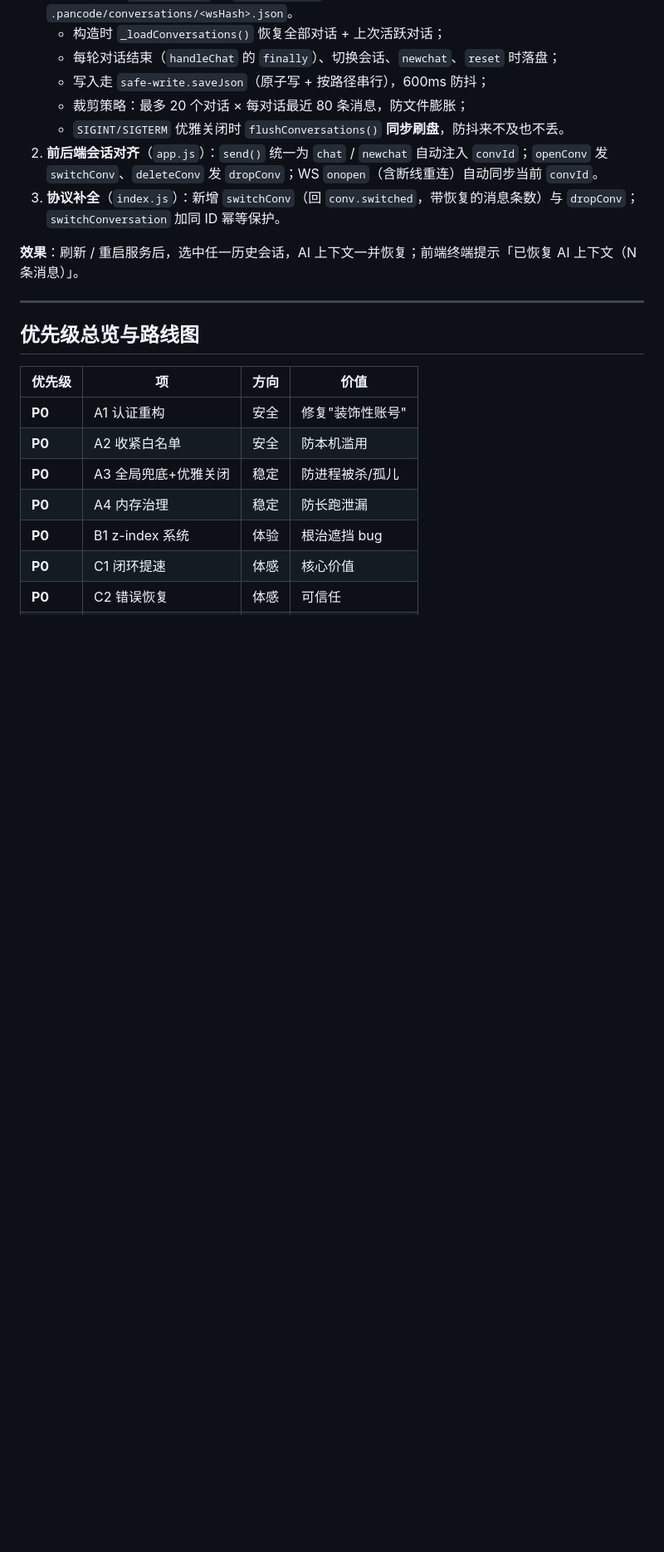
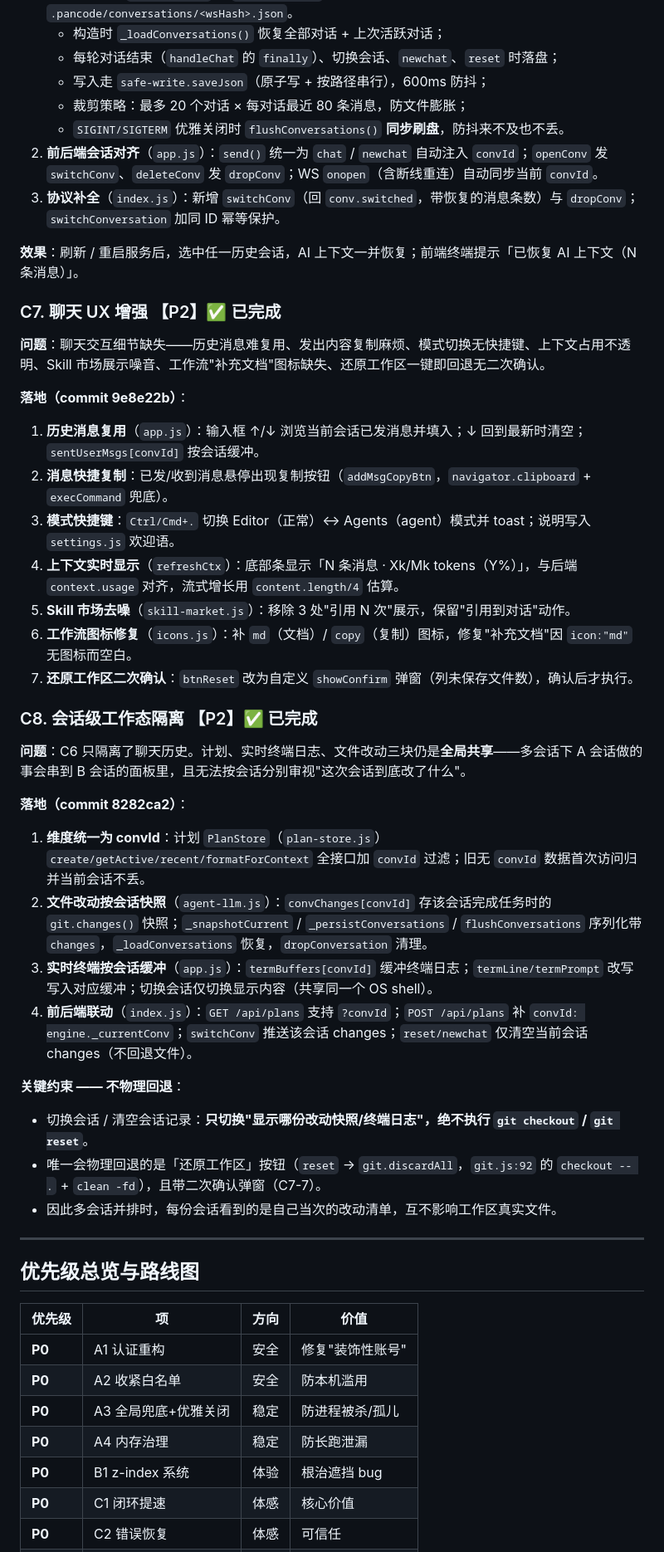
Before and after one commit to pyf2818/pancode, a Markdown page: docs/optimization-plan.md, the part around one of its changes. Shown at 83% size. GitHub-like rendering; blank space fills up the shorter version.

Commit message:
docs: 补 C7 聊天 UX 增强与 C8 会话级工作态隔离（不物理回退）说明

```diff
--- a/docs/optimization-plan.md
+++ b/docs/optimization-plan.md
@@ -178,6 +178,32 @@
 
 **效果**：刷新 / 重启服务后，选中任一历史会话，AI 上下文一并恢复；前端终端提示「已恢复 AI 上下文（N 条消息）」。
 
+### C7. 聊天 UX 增强 【P2】✅ 已完成
+**问题**：聊天交互细节缺失——历史消息难复用、发出内容复制麻烦、模式切换无快捷键、上下文占用不透明、Skill 市场展示噪音、工作流"补充文档"图标缺失、还原工作区一键即回退无二次确认。
+
+**落地（commit 9e8e22b）**：
+1. **历史消息复用**（`app.js`）：输入框 ↑/↓ 浏览当前会话已发消息并填入；↓ 回到最新时清空；`sentUserMsgs[convId]` 按会话缓冲。
+2. **消息快捷复制**：已发/收到消息悬停出现复制按钮（`addMsgCopyBtn`，`navigator.clipboard` + `execCommand` 兜底）。
+3. **模式快捷键**：`Ctrl/Cmd+.` 切换 Editor（正常）↔ Agents（agent）模式并 toast；说明写入 `settings.js` 欢迎语。
+4. **上下文实时显示**（`refreshCtx`）：底部条显示「N 条消息 · Xk/Mk tokens（Y%）」，与后端 `context.usage` 对齐，流式增长用 `content.length/4` 估算。
+5. **Skill 市场去噪**（`skill-market.js`）：移除 3 处"引用 N 次"展示，保留"引用到对话"动作。
+6. **工作流图标修复**（`icons.js`）：补 `md`（文档）/ `copy`（复制）图标，修复"补充文档"因 `icon:"md"` 无图标而空白。
+7. **还原工作区二次确认**：`btnReset` 改为自定义 `showConfirm` 弹窗（列未保存文件数），确认后才执行。
+
+### C8. 会话级工作态隔离 【P2】✅ 已完成
+**问题**：C6 只隔离了聊天历史。计划、实时终端日志、文件改动三块仍是**全局共享**——多会话下 A 会话做的事会串到 B 会话的面板里，且无法按会话分别审视"这次会话到底改了什么"。
+
+**落地（commit 8282ca2）**：
+1. **维度统一为 convId**：计划 `PlanStore`（`plan-store.js`）`create/getActive/recent/formatForContext` 全接口加 `convId` 过滤；旧无 `convId` 数据首次访问归并当前会话不丢。
+2. **文件改动按会话快照**（`agent-llm.js`）：`convChanges[convId]` 存该会话完成任务时的 `git.changes()` 快照；`_snapshotCurrent` / `_persistConversations` / `flushConversations` 序列化带 `changes`，`_loadConversations` 恢复，`dropConversation` 清理。
+3. **实时终端按会话缓冲**（`app.js`）：`termBuffers[convId]` 缓冲终端日志；`termLine/termPrompt` 改写写入对应缓冲；切换会话仅切换显示内容（共享同一个 OS shell）。
+4. **前后端联动**（`index.js`）：`GET /api/plans` 支持 `?convId`；`POST /api/plans` 补 `convId: engine._currentConv`；`switchConv` 推送该会话 changes；`reset/newchat` 仅清空当前会话 changes（不回退文件）。
+
+**关键约束 —— 不物理回退**：
+- 切换会话 / 清空会话记录：**只切换"显示哪份改动快照/终端日志"，绝不执行 `git checkout` / `git reset`**。
+- 唯一会物理回退的是「还原工作区」按钮（`reset` → `git.discardAll`，`git.js:92` 的 `checkout -- .` + `clean -fd`），且带二次确认弹窗（C7-7）。
+- 因此多会话并排时，每份会话看到的是自己当次的改动清单，互不影响工作区真实文件。
+
 ---
 
 ## 优先级总览与路线图
```
Also changed, not shown: other parts of docs/optimization-plan.md (+7 -0 lines).
